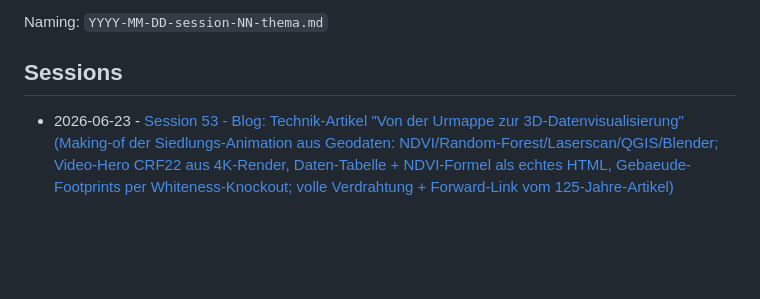
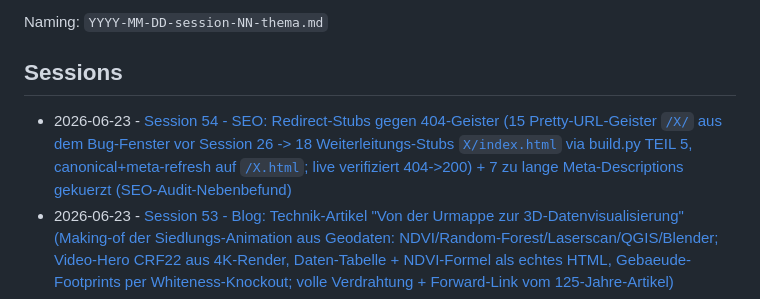
Before and after one commit to wuola/iappear-website, a Markdown page: _doku/sessions/README.md, the part around the change. Rendered like a GitHub page; blank space fills up the shorter version.

```diff
--- a/_doku/sessions/README.md
+++ b/_doku/sessions/README.md
@@ -6,6 +6,7 @@ Naming: `YYYY-MM-DD-session-NN-thema.md`
 
 ## Sessions
 
+- 2026-06-23 - [Session 54 - SEO: Redirect-Stubs gegen 404-Geister (15 Pretty-URL-Geister `/X/` aus dem Bug-Fenster vor Session 26 -> 18 Weiterleitungs-Stubs `X/index.html` via build.py TEIL 5, canonical+meta-refresh auf `/X.html`; live verifiziert 404->200) + 7 zu lange Meta-Descriptions gekuerzt (SEO-Audit-Nebenbefund)](2026-06-23-session-54-seo-redirect-stubs-404.md)
 - 2026-06-23 - [Session 53 - Blog: Technik-Artikel "Von der Urmappe zur 3D-Datenvisualisierung" (Making-of der Siedlungs-Animation aus Geodaten: NDVI/Random-Forest/Laserscan/QGIS/Blender; Video-Hero CRF22 aus 4K-Render, Daten-Tabelle + NDVI-Formel als echtes HTML, Gebaeude-Footprints per Whiteness-Knockout; volle Verdrahtung + Forward-Link vom 125-Jahre-Artikel)](2026-06-23-session-53-blog-stadtwachstum-3d-datenvis.md)
 - 2026-06-18 - [Session 52 - Blog "125 Jahre, 125 Orte": Dornbirns Jubilaeums-Rundgang live (Recherche + Text + 3 Event-Fotos; Siedlungs-Animation per iframe aus separatem `iappear-embeds`-Repo eingebettet; volle Verdrahtung Index/Vitrine/Sitemap/llms) + Frauenspuren-Count-Fix (coming-soon -> aktiv, Dornbirn i.history 3->4)](2026-06-18-session-52-blog-125-jahre-orte-embed-count-fix.md)
 - 2026-06-11 - [Session 51 - Performance-Pass (Hero-Videos CRF 20 -42%, Feature-Teaser Lazy-Load + ar.mp4 Stream-Copy-Schnitt, alle 6 Fonts → WOFF2 + Preload auf 71 HTMLs, 21 Vitrine-PNGs → JPG q85; Startseite 16,6 → 4,9 MB Sofort-Load)](2026-06-11-session-51-performance-pass.md)
```
Also changed, not shown: CLAUDE.md (+4 -3 lines), _doku/sessions/2026-06-23-session-54-seo-redirect-stubs-404.md (added, +49 -0 lines).
